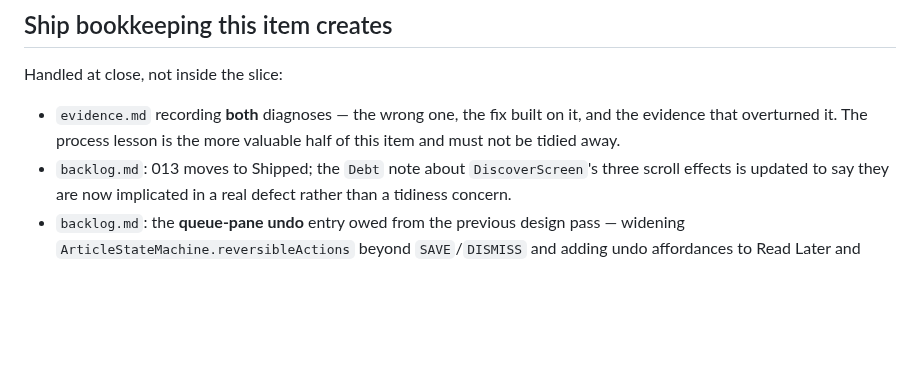
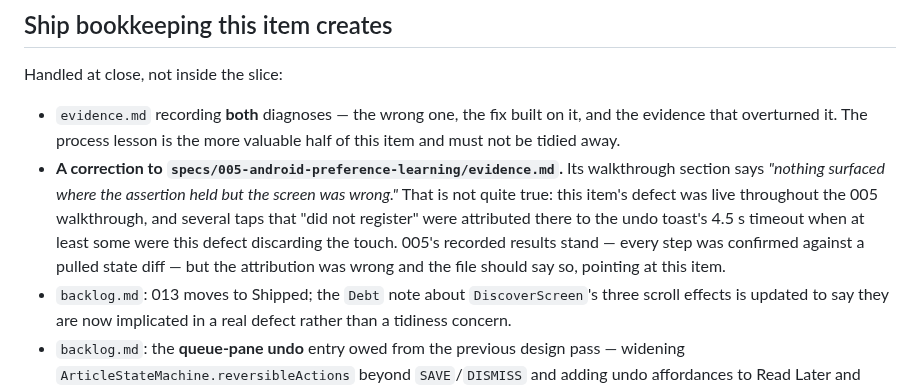
Before and after one commit to irodriguez-io/News-Agregator, a Markdown page: specs/013-android-undo-gesture-reset/slices.md, the part around the change. Rendered like a GitHub page; blank space fills up the shorter version.

Commit message:
docs(spec): record the 005 evidence correction owed by 013
The 005 walkthrough attributed several non-registering taps to the undo
toast's 4.5s timeout. Item 013's investigation shows its defect was live
throughout that walkthrough, so at least some of those were touches being
discarded. 005's results stand -- each was confirmed against a pulled
state diff -- but the attribution was wrong and its evidence file should
say so.

Co-Authored-By: Claude Opus 5 (1M context) <noreply@anthropic.com>

```diff
--- a/specs/013-android-undo-gesture-reset/slices.md
+++ b/specs/013-android-undo-gesture-reset/slices.md
@@ -81,6 +81,12 @@ Handled at close, not inside the slice:
 
 - `evidence.md` recording **both** diagnoses — the wrong one, the fix built on it, and the evidence that
   overturned it. The process lesson is the more valuable half of this item and must not be tidied away.
+- **A correction to `specs/005-android-preference-learning/evidence.md`.** Its walkthrough section says
+  *"nothing surfaced where the assertion held but the screen was wrong."* That is not quite true: this
+  item's defect was live throughout the 005 walkthrough, and several taps that "did not register" were
+  attributed there to the undo toast's 4.5 s timeout when at least some were this defect discarding the
+  touch. 005's recorded results stand — every step was confirmed against a pulled state diff — but the
+  attribution was wrong and the file should say so, pointing at this item.
 - `backlog.md`: 013 moves to Shipped; the `Debt` note about `DiscoverScreen`'s three scroll effects is
   updated to say they are now implicated in a real defect rather than a tidiness concern.
 - `backlog.md`: the **queue-pane undo** entry owed from the previous design pass — widening
```
